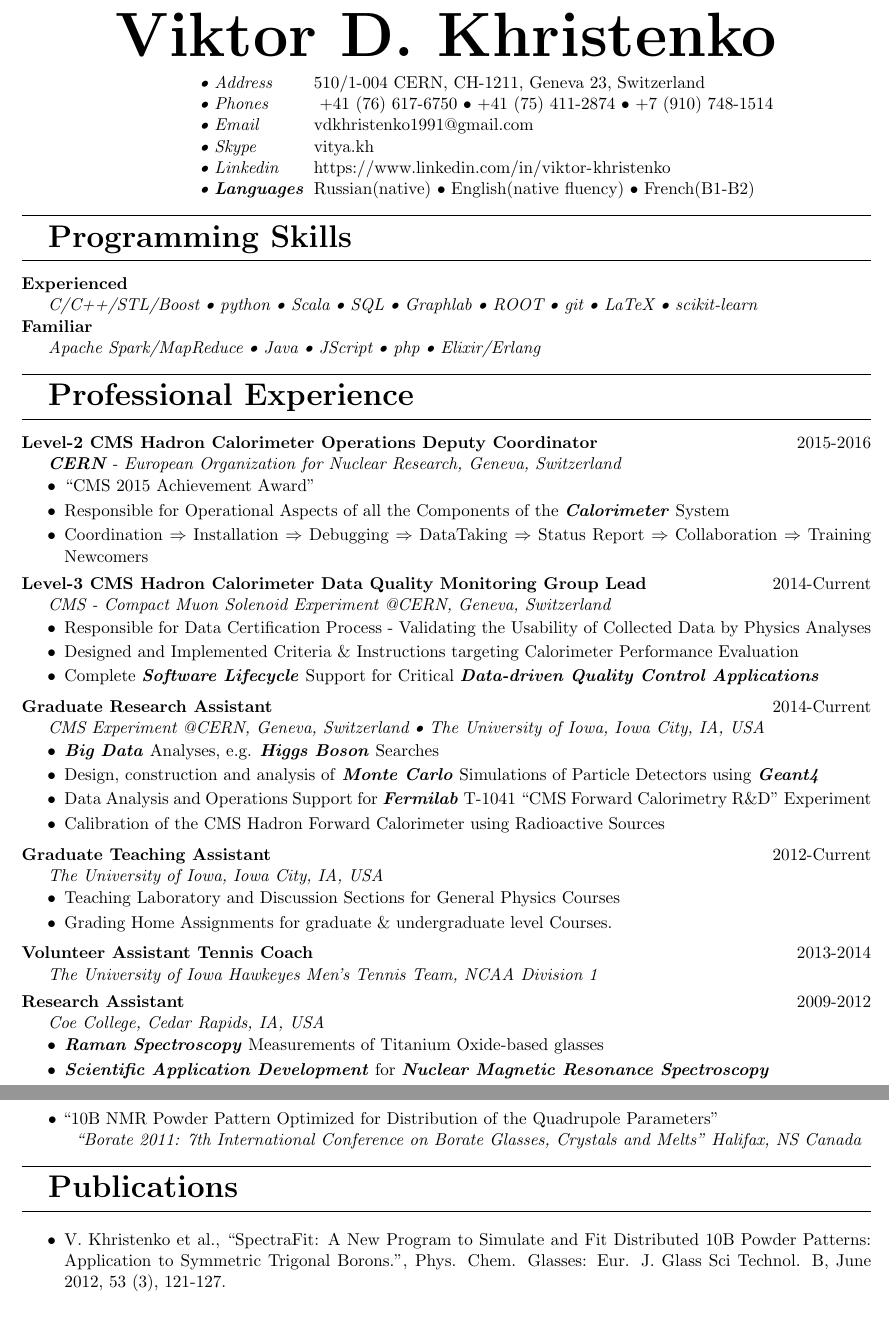
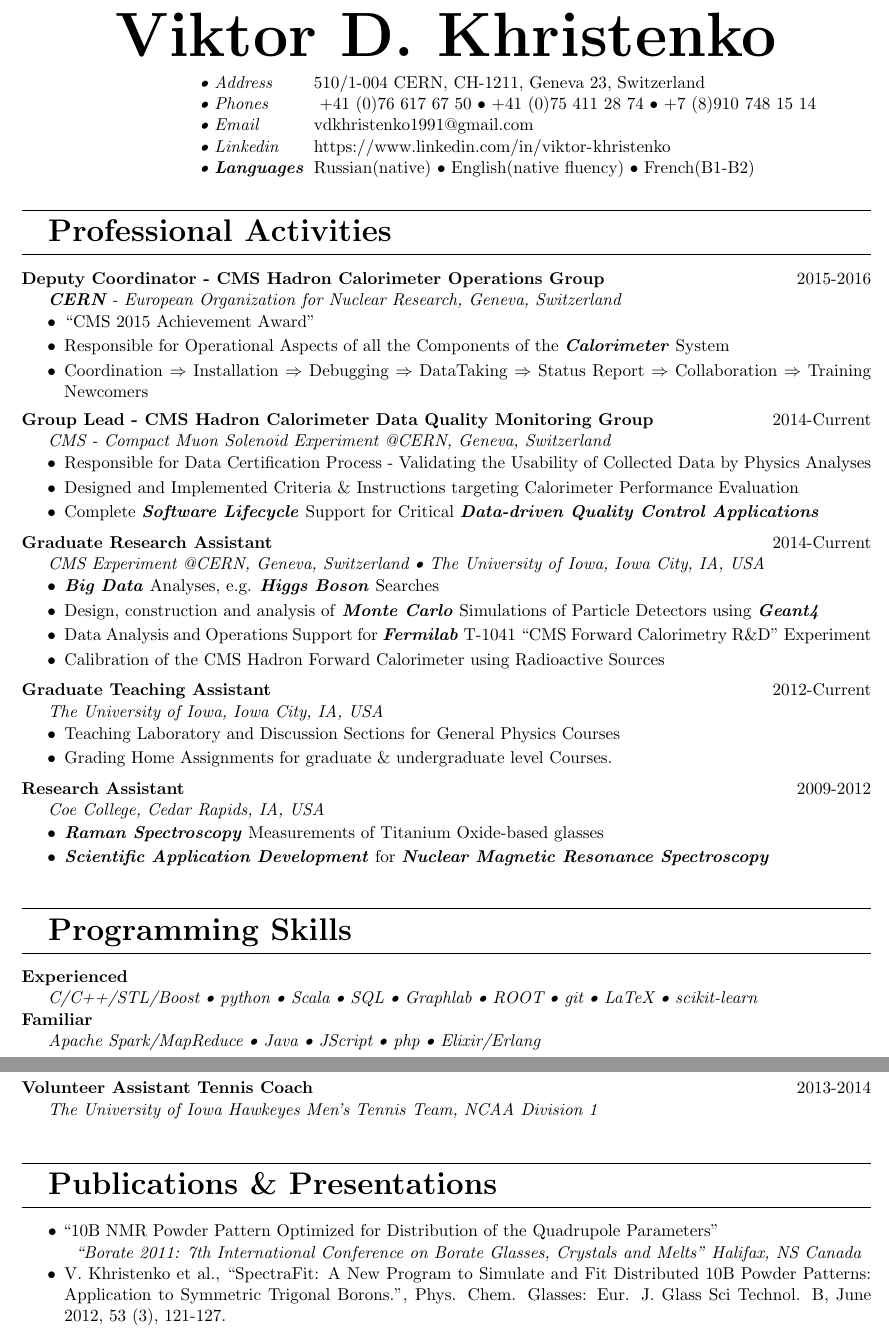
Before and after one commit to vkhristenko/CV, a LaTeX CV (cv1.tex): two parts of pages 1 and 2 of 2, joined at a grey line, cut so that both start at the same text. Compiled offline with pdfLaTeX.

Commit message:
fixed all the issues raised by David

```diff
--- a/cv1.tex
+++ b/cv1.tex
@@ -25,22 +25,18 @@
 \vspace{-5pt}
 \begin{spacing}{1}
 \PersonalEntry{\textbullet{} Address}{510/1-004 CERN, CH-1211, Geneva 23, Switzerland}
-\PersonalEntry{\textbullet{} Phones}{ +41 (76) 617-6750 \textbullet{} +41 (75) 411-2874 \textbullet{} +7 (910) 748-1514}
+\PersonalEntry{\textbullet{} Phones}{ +41 (0)76 617 67 50 \textbullet{} +41 (0)75 411 28 74 \textbullet{} +7 (8)910 748 15 14}
 \PersonalEntry{\textbullet{} Email}{\href{vdkhristenko1991@gmail.com}{vdkhristenko1991@gmail.com}}
-\PersonalEntry{\textbullet{} Skype}{vitya.kh}
 \PersonalEntry{\textbullet{} Linkedin}{\urlstyle{same}\url{https://www.linkedin.com/in/viktor-khristenko}}
 \PersonalEntry{\textbullet{} \textbf{Languages}}{Russian(native) \textbullet{} English(native fluency) \textbullet{} French(B1-B2)}
 \end{spacing}
 
 %
-% Programming Skills
+% Professional Experience
 %
-\Section{Programming Skills}
-\ProgrammingEntry{\textbf{Experienced}}{C/C++/STL/Boost \textbullet{} python \textbullet{} Scala \textbullet{} SQL \textbullet{} Graphlab \textbullet{} ROOT \textbullet{} git \textbullet{} LaTeX \textbullet{} scikit-learn} \\
-\ProgrammingEntry{\textbf{Familiar}}{Apache Spark/MapReduce \textbullet{} Java \textbullet{} JScript \textbullet{} php \textbullet{} Elixir/Erlang}
-
-\Section{Professional Experience}
-\ExperienceEntry{\textbf{Level-2 CMS Hadron Calorimeter Operations Deputy Coordinator}}{2015-2016}{\CreateKeyword{CERN} - European Organization for Nuclear Research, Geneva, Switzerland}{
+\vspace{10pt}
+\Section{Professional Activities}
+\ExperienceEntry{\textbf{Deputy Coordinator - CMS Hadron Calorimeter Operations Group}}{2015-2016}{\CreateKeyword{CERN} - European Organization for Nuclear Research, Geneva, Switzerland}{
     \vspace{-10pt}
     \begin{tightitemize}
         \item ``CMS 2015 Achievement Award''
@@ -48,7 +44,7 @@
         \item Coordination $\Rightarrow$ Installation $\Rightarrow$ Debugging $\Rightarrow$ DataTaking $\Rightarrow$ Status Report $\Rightarrow$ Collaboration $\Rightarrow$ Training Newcomers
     \end{tightitemize}
 } \\
-\ExperienceEntry{\textbf{Level-3 CMS Hadron Calorimeter Data Quality Monitoring Group Lead}}{2014-Current}{CMS - Compact Muon Solenoid Experiment @CERN, Geneva, Switzerland}{
+\ExperienceEntry{\textbf{Group Lead - CMS Hadron Calorimeter Data Quality Monitoring Group}}{2014-Current}{CMS - Compact Muon Solenoid Experiment @CERN, Geneva, Switzerland}{
     \vspace{-10pt}
     \begin{tightitemize}
         \item Responsible for Data Certification Process - Validating the Usability of Collected Data by Physics Analyses
@@ -80,6 +75,14 @@
         \item \CreateKeyword{Scientific Application Development} for \CreateKeyword{Nuclear Magnetic Resonance Spectroscopy}
     \end{tightitemize}
 }
+
+%
+% Programming Skills
+%
+\vspace{10pt}
+\Section{Programming Skills}
+\ProgrammingEntry{\textbf{Experienced}}{C/C++/STL/Boost \textbullet{} python \textbullet{} Scala \textbullet{} SQL \textbullet{} Graphlab \textbullet{} ROOT \textbullet{} git \textbullet{} LaTeX \textbullet{} scikit-learn} \\
+\ProgrammingEntry{\textbf{Familiar}}{Apache Spark/MapReduce \textbullet{} Java \textbullet{} JScript \textbullet{} php \textbullet{} Elixir/Erlang}
 
 %
 % Education
@@ -111,10 +114,3 @@
     \end{tightitemize}
 }
 
-\Section{Presentations}
-\PresentationEntry{\textbullet{} ``10B NMR Powder Pattern Optimized for Distribution of the Quadrupole Parameters''}{``Borate 2011: 7th International Conference on Borate Glasses, Crystals and Melts'' Halifax, NS Canada}
-
-\Section{Publications}
-\begin{tightitemize}
-    \item V. Khristenko et al., ``SpectraFit: A New Program to Simulate and Fit Distributed 10B Powder Patterns: Application to Symmetric Trigonal Borons.'', Phys. Chem. Glasses: Eur. J. Glass Sci Technol. B, June 2012, 53 (3), 121-127.
-    \item U. Akgun, ..., V. Khristenko et al., ``Characterization of 1800 Hamamatsu R7600-M4PMTs for CMS HF Calorimeter upgrade'', Journal of Instrumentation, 2014 JINST 9 T06005
@@ -132,4 +124,11 @@
         \item IIAC Conference Champion (2009, 2010, 2011, 2012)
         \item Team Captain (2011, 2012)
     \end{tightitemize}
-}
+} \\
+\ExperienceEntry{\textbf{Volunteer Assistant Tennis Coach}}{2013-2014}{The University of Iowa Hawkeyes Men's Tennis Team, NCAA Division 1}{} \vspace{-10pt}\\
+
+\Section{Publications \& Presentations}
+\PresentationEntry{\textbullet{} ``10B NMR Powder Pattern Optimized for Distribution of the Quadrupole Parameters''}{``Borate 2011: 7th International Conference on Borate Glasses, Crystals and Melts'' Halifax, NS Canada}
+\begin{tightitemize}
+    \item V. Khristenko et al., ``SpectraFit: A New Program to Simulate and Fit Distributed 10B Powder Patterns: Application to Symmetric Trigonal Borons.'', Phys. Chem. Glasses: Eur. J. Glass Sci Technol. B, June 2012, 53 (3), 121-127.
+    \item U. Akgun, ..., V. Khristenko et al., ``Characterization of 1800 Hamamatsu R7600-M4PMTs for CMS HF Calorimeter upgrade'', Journal of Instrumentation, 2014 JINST 9 T06005
```
Also changed, not shown: cv1.pdf, cv1.tex (8 more changed lines).
